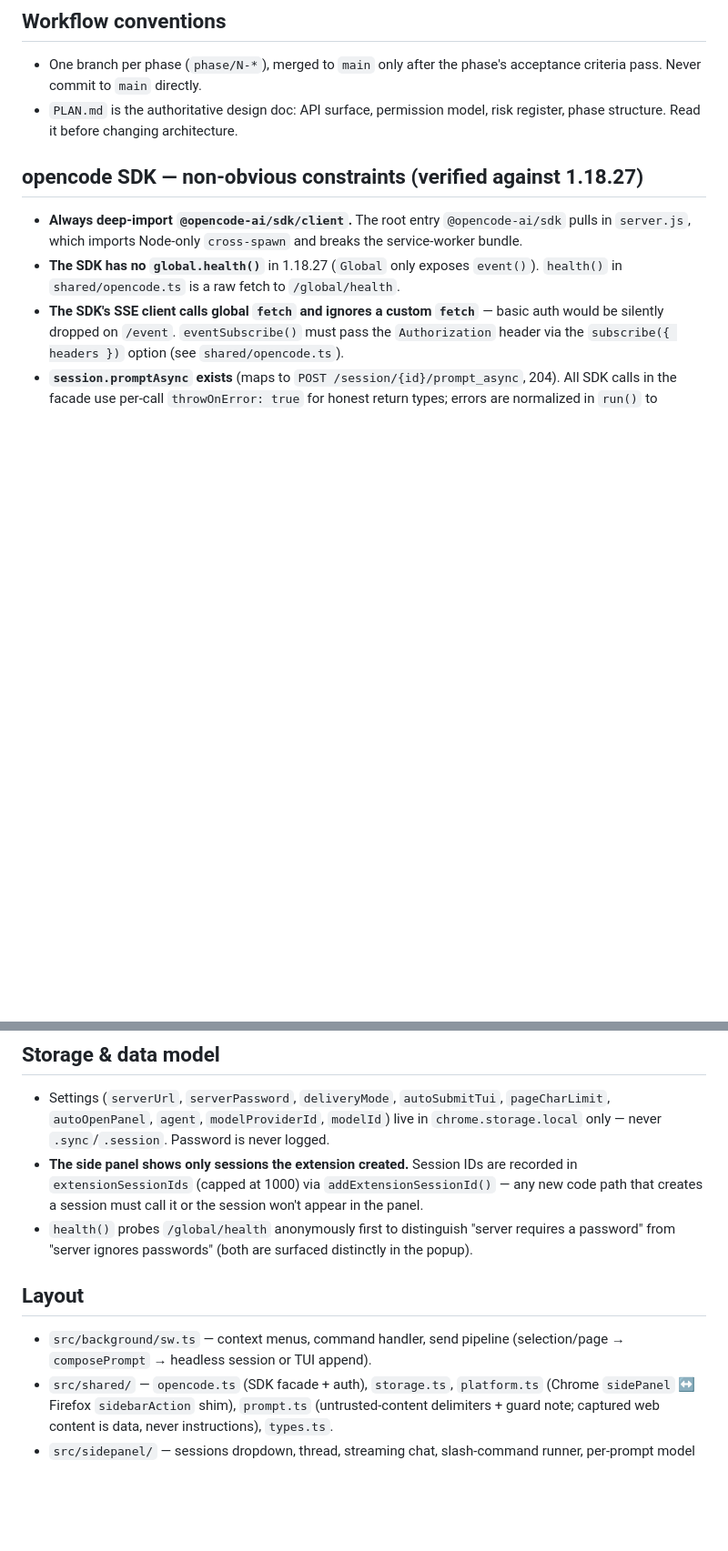
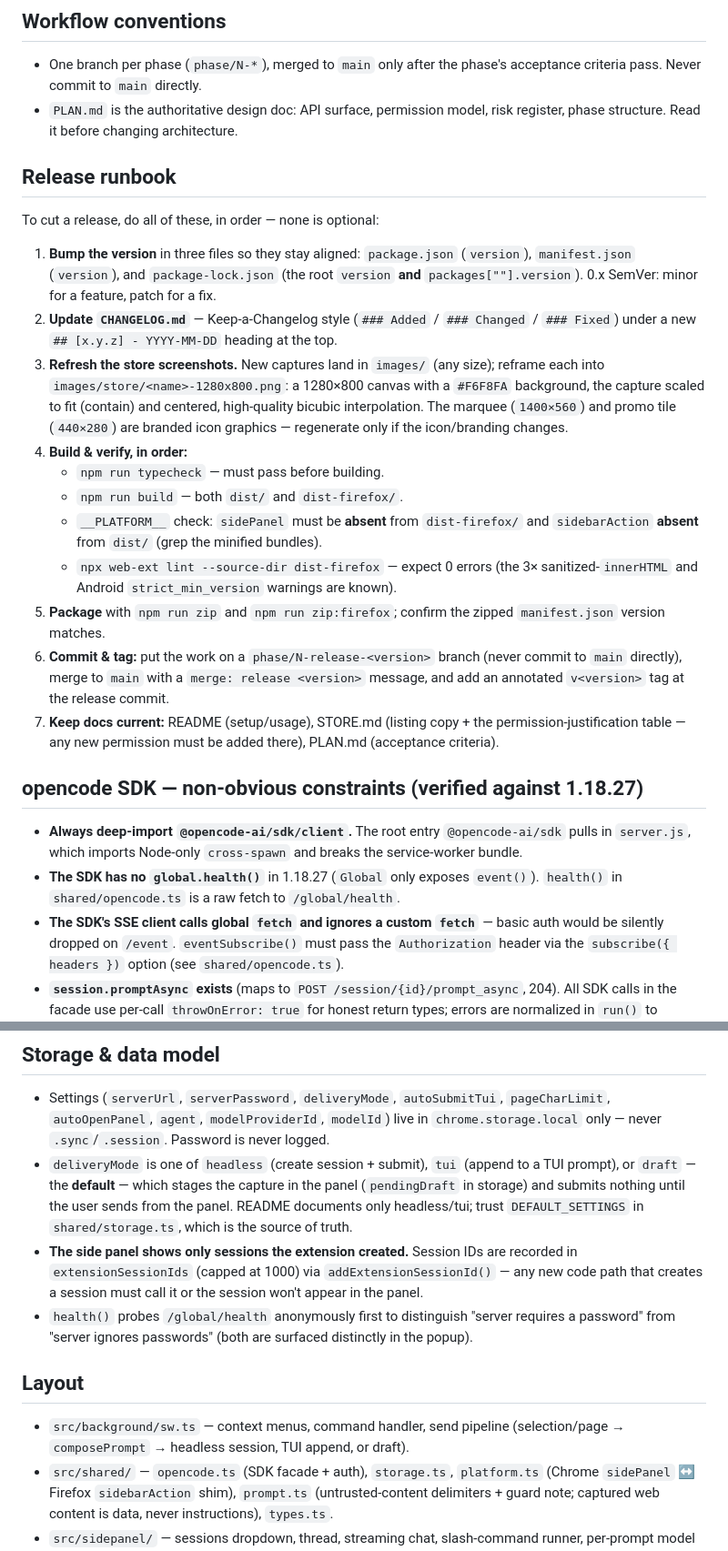
Before and after one commit to mmilidoni/opencode-companion, a Markdown page: AGENTS.md, 2 parts joined by grey strips. Shown at 91% size. Drawn GitHub-style; blank space fills up the shorter version.

Commit message:
docs(agents): add release runbook

```diff
--- a/AGENTS.md
+++ b/AGENTS.md
@@ -34,6 +34,38 @@ manifest, no test framework.
   acceptance criteria pass. Never commit to `main` directly.
 - `PLAN.md` is the authoritative design doc: API surface, permission model,
   risk register, phase structure. Read it before changing architecture.
+
+## Release runbook
+
+To cut a release, do all of these, in order — none is optional:
+
+1. **Bump the version** in three files so they stay aligned: `package.json`
+   (`version`), `manifest.json` (`version`), and `package-lock.json` (the root
+   `version` **and** `packages[""].version`). 0.x SemVer: minor for a feature,
+   patch for a fix.
+2. **Update `CHANGELOG.md`** — Keep-a-Changelog style (`### Added` / `### Changed`
+   / `### Fixed`) under a new `## [x.y.z] - YYYY-MM-DD` heading at the top.
+3. **Refresh the store screenshots.** New captures land in `images/` (any size);
+   reframe each into `images/store/<name>-1280x800.png`: a 1280×800 canvas with
+   a `#F6F8FA` background, the capture scaled to fit (contain) and centered,
+   high-quality bicubic interpolation. The marquee (`1400×560`) and promo tile
+   (`440×280`) are branded icon graphics — regenerate only if the icon/branding
+   changes.
+4. **Build & verify, in order:**
+   - `npm run typecheck` — must pass before building.
+   - `npm run build` — both `dist/` and `dist-firefox/`.
+   - `__PLATFORM__` check: `sidePanel` must be **absent** from `dist-firefox/`
+     and `sidebarAction` **absent** from `dist/` (grep the minified bundles).
+   - `npx web-ext lint --source-dir dist-firefox` — expect 0 errors (the 3×
+     sanitized-`innerHTML` and Android `strict_min_version` warnings are known).
+5. **Package** with `npm run zip` and `npm run zip:firefox`; confirm the zipped
+   `manifest.json` version matches.
+6. **Commit & tag:** put the work on a `phase/N-release-<version>` branch (never
+   commit to `main` directly), merge to `main` with a `merge: release <version>`
+   message, and add an annotated `v<version>` tag at the release commit.
+7. **Keep docs current:** README (setup/usage), STORE.md (listing copy + the
+   permission-justification table — any new permission must be added there),
+   PLAN.md (acceptance criteria).
 
 ## opencode SDK — non-obvious constraints (verified against 1.18.27)
 
@@ -88,6 +120,11 @@ manifest, no test framework.
   `pageCharLimit`, `autoOpenPanel`, `agent`, `modelProviderId`, `modelId`) live
   in `chrome.storage.local` only — never `.sync`/`.session`. Password is never
   logged.
+- `deliveryMode` is one of `headless` (create session + submit), `tui`
+  (append to a TUI prompt), or `draft` — the **default** — which stages the
+  capture in the panel (`pendingDraft` in storage) and submits nothing until
+  the user sends from the panel. README documents only headless/tui; trust
+  `DEFAULT_SETTINGS` in `shared/storage.ts`, which is the source of truth.
 - **The side panel shows only sessions the extension created.** Session IDs
   are recorded in `extensionSessionIds` (capped at 1000) via
   `addExtensionSessionId()` — any new code path that creates a session must
@@ -99,7 +136,7 @@ manifest, no test framework.
 ## Layout
 
 - `src/background/sw.ts` — context menus, command handler, send pipeline
-  (selection/page → `composePrompt` → headless session or TUI append).
+  (selection/page → `composePrompt` → headless session, TUI append, or draft).
 - `src/shared/` — `opencode.ts` (SDK facade + auth), `storage.ts`,
   `platform.ts` (Chrome `sidePanel` ↔ Firefox `sidebarAction` shim),
   `prompt.ts` (untrusted-content delimiters + guard note; captured web content
```
